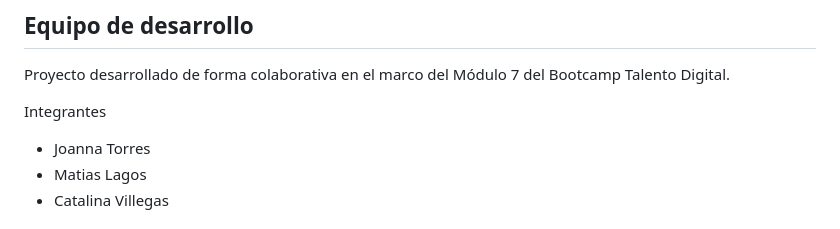
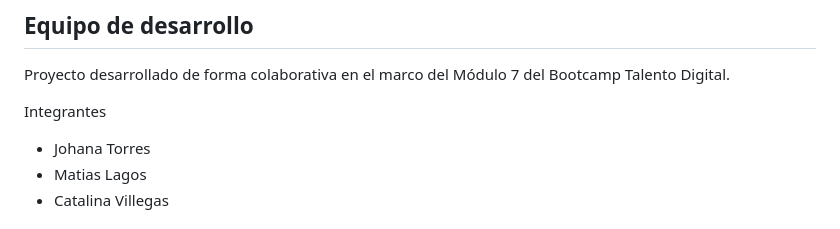
Before and after one commit to JATeR912/M7_AE6_ABPRO-Ejercicio_grupal, a Markdown page: README.md, the part around the change. Drawn GitHub-style.

```diff
--- a/README.md
+++ b/README.md
@@ -139,7 +139,7 @@ class Evento(models.Model):
 Proyecto desarrollado de forma colaborativa en el marco del Módulo 7 del Bootcamp Talento Digital.
 
 Integrantes
-- Joanna Torres
+- Johana Torres
 - Matias Lagos
 - Catalina Villegas
 
```
